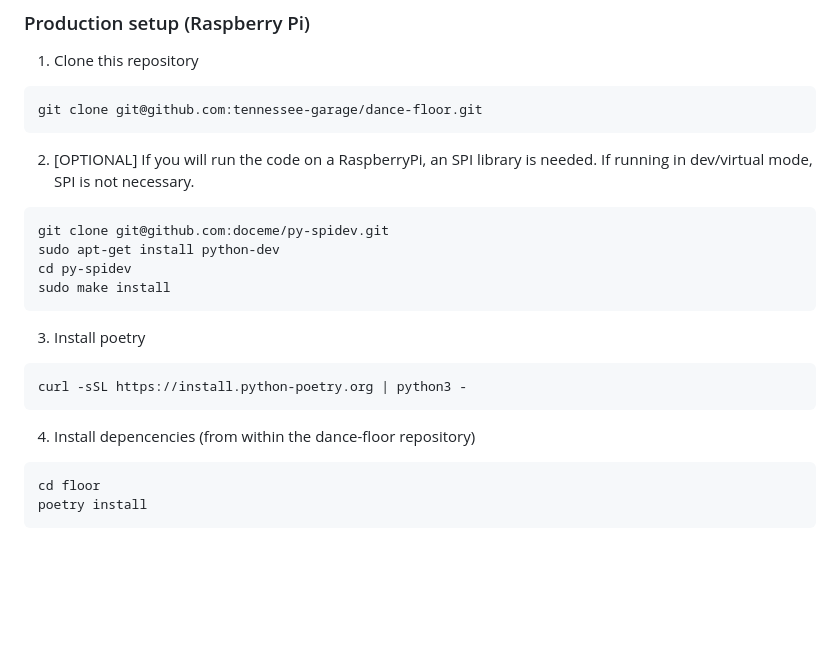
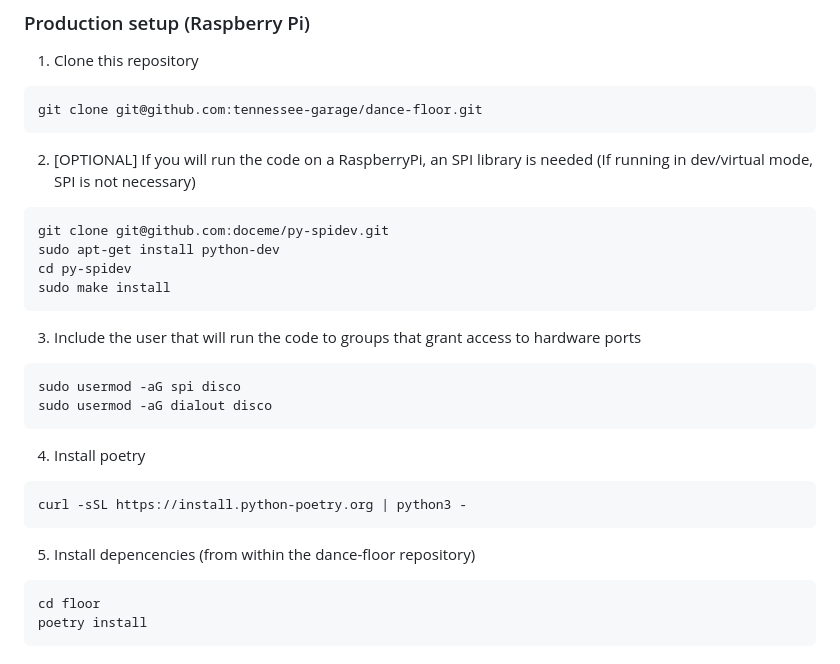
Before and after one commit to tennessee-garage/dance-floor, a Markdown page: floor/README.md, the part around the change. Rendered like a GitHub page; blank space fills up the shorter version.

````diff
--- a/floor/README.md
+++ b/floor/README.md
@@ -68,7 +68,7 @@ $ pre-commit install
 git clone git@github.com:tennessee-garage/dance-floor.git
 ```
 
-2. [OPTIONAL] If you will run the code on a RaspberryPi, an SPI library is needed.  If running in dev/virtual mode, SPI is not necessary.
+2. [OPTIONAL] If you will run the code on a RaspberryPi, an SPI library is needed (If running in dev/virtual mode, SPI is not necessary)
 ```bash
 git clone git@github.com:doceme/py-spidev.git
 sudo apt-get install python-dev
@@ -76,12 +76,18 @@ cd py-spidev
 sudo make install
 ```
 
-3. Install poetry
+3. Include the user that will run the code to groups that grant access to hardware ports
+```bash
+sudo usermod -aG spi disco
+sudo usermod -aG dialout disco
+```
+
+4. Install poetry
 ```bash
 curl -sSL https://install.python-poetry.org | python3 -
 ```
 
-4. Install depencencies (from within the dance-floor repository)
+5. Install depencencies (from within the dance-floor repository)
 ```bash
 cd floor
 poetry install
````
